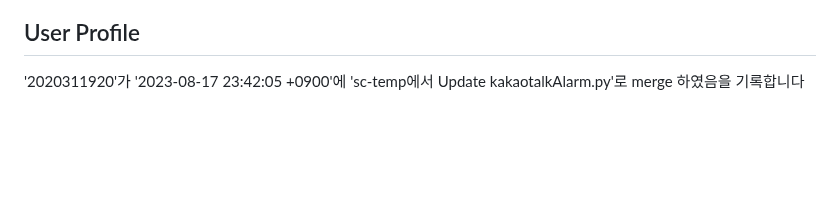
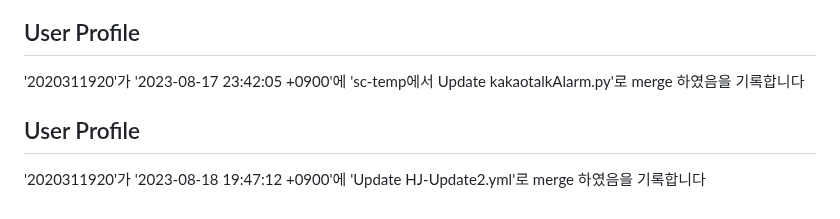
Before and after one commit to hyeonjeong-ko/skku-git-assignment-1, a Markdown page: profile.md, the part around the change. GitHub-like rendering; blank space fills up the shorter version.

Commit message:
Update user profile

```diff
--- a/profile.md
+++ b/profile.md
@@ -443,3 +443,8 @@
 
 ## User Profile
 '2020311920'가 '2023-08-17 23:42:05 +0900'에 'sc-temp에서 Update kakaotalkAlarm.py'로 merge 하였음을 기록합니다
+
+
+
+## User Profile
+'2020311920'가 '2023-08-18 19:47:12 +0900'에 'Update HJ-Update2.yml'로 merge 하였음을 기록합니다
```
